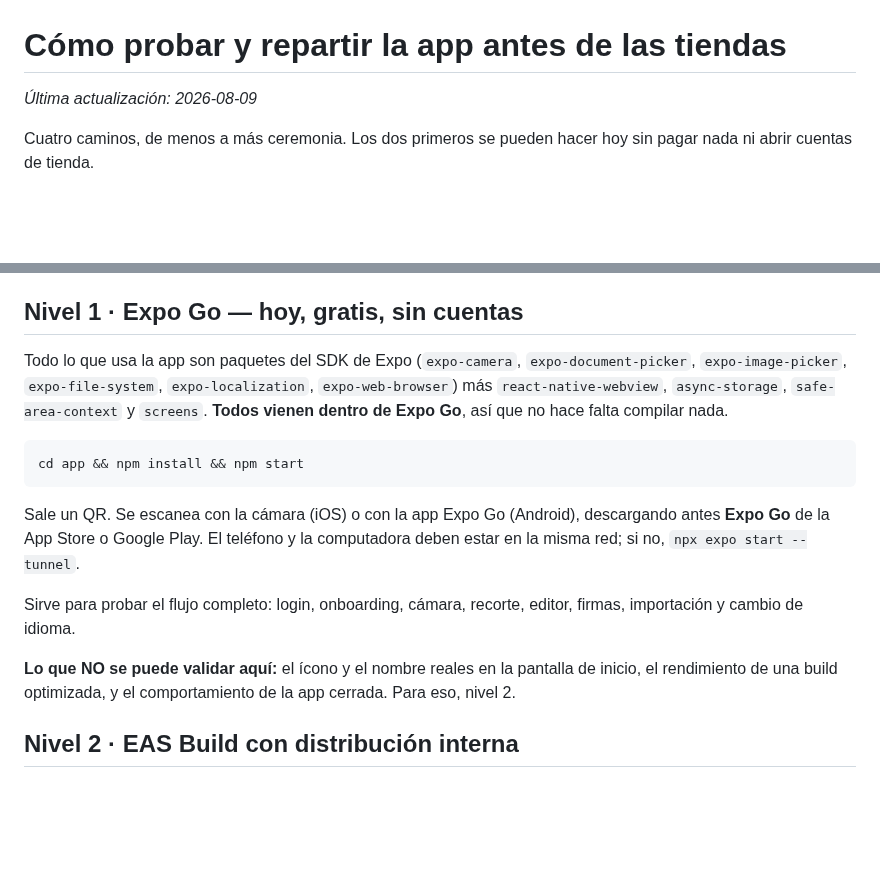
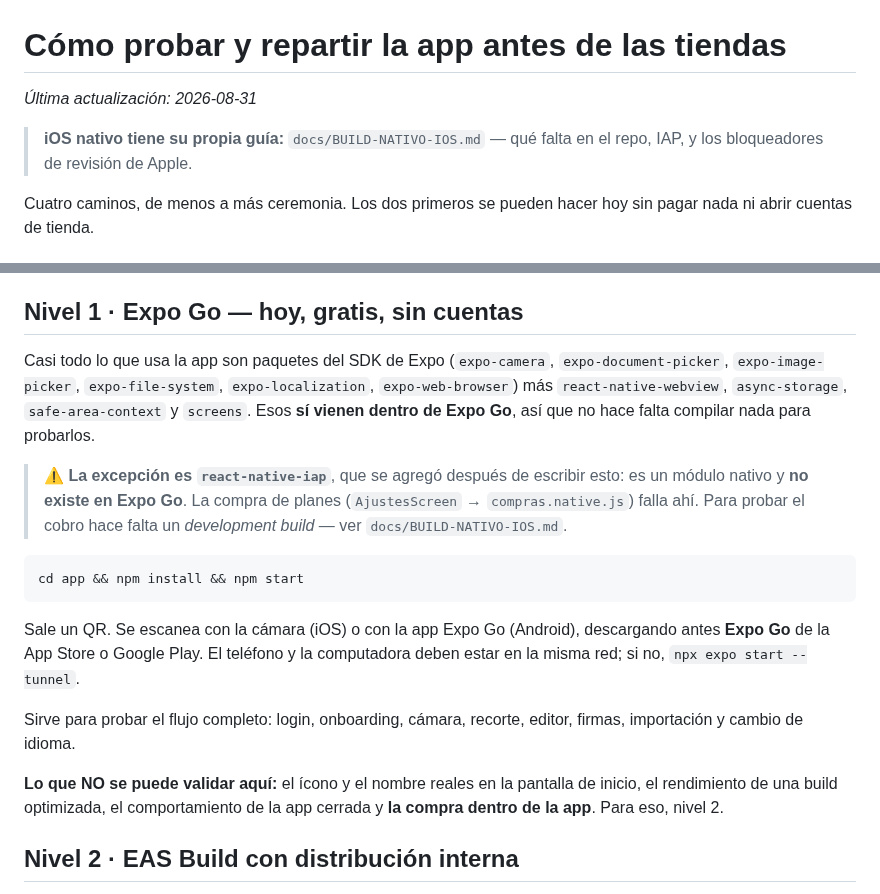
Before and after one commit to alejandrosoriaa-tappt/Tappt-Scan, a Markdown page: docs/DISTRIBUCION.md, 2 parts joined by grey strips. GitHub-like rendering; blank space fills up the shorter version.

````diff
--- a/docs/DISTRIBUCION.md
+++ b/docs/DISTRIBUCION.md
@@ -1,6 +1,9 @@
 # Cómo probar y repartir la app antes de las tiendas
 
-_Última actualización: 2026-08-09_
+_Última actualización: 2026-08-31_
+
+> **iOS nativo tiene su propia guía:** `docs/BUILD-NATIVO-IOS.md` — qué falta
+> en el repo, IAP, y los bloqueadores de revisión de Apple.
 
 Cuatro caminos, de menos a más ceremonia. Los dos primeros se pueden hacer
 hoy sin pagar nada ni abrir cuentas de tienda.
@@ -48,11 +51,16 @@ foto. En la web el camino natural es importar un archivo, no fotografiar.
 
 ## Nivel 1 · Expo Go — hoy, gratis, sin cuentas
 
-Todo lo que usa la app son paquetes del SDK de Expo (`expo-camera`,
+Casi todo lo que usa la app son paquetes del SDK de Expo (`expo-camera`,
 `expo-document-picker`, `expo-image-picker`, `expo-file-system`,
 `expo-localization`, `expo-web-browser`) más `react-native-webview`,
-`async-storage`, `safe-area-context` y `screens`. **Todos vienen dentro de
-Expo Go**, así que no hace falta compilar nada.
+`async-storage`, `safe-area-context` y `screens`. Esos **sí vienen dentro de
+Expo Go**, así que no hace falta compilar nada para probarlos.
+
+> ⚠️ **La excepción es `react-native-iap`**, que se agregó después de
+> escribir esto: es un módulo nativo y **no existe en Expo Go**. La compra de
+> planes (`AjustesScreen` → `compras.native.js`) falla ahí. Para probar el
+> cobro hace falta un *development build* — ver `docs/BUILD-NATIVO-IOS.md`.
 
 ```bash
 cd app && npm install && npm start
@@ -66,8 +74,9 @@ Sirve para probar el flujo completo: login, onboarding, cámara, recorte,
 editor, firmas, importación y cambio de idioma.
 
 **Lo que NO se puede validar aquí:** el ícono y el nombre reales en la
-pantalla de inicio, el rendimiento de una build optimizada, y el
-comportamiento de la app cerrada. Para eso, nivel 2.
+pantalla de inicio, el rendimiento de una build optimizada, el
+comportamiento de la app cerrada y **la compra dentro de la app**. Para eso,
+nivel 2.
 
 ## Nivel 2 · EAS Build con distribución interna
 
````
Also changed, not shown: CLAUDE.md (+9 -3 lines), docs/BUILD-NATIVO-IOS.md (added, +210 -0 lines).
